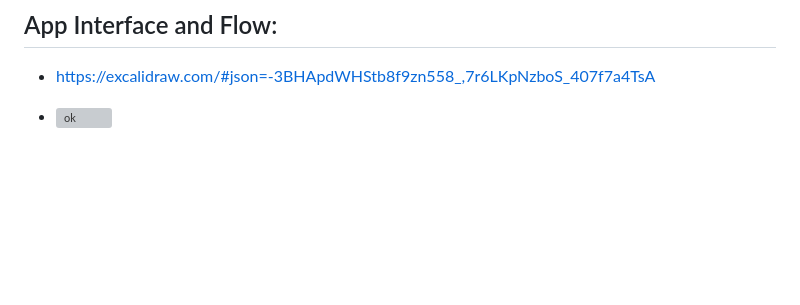
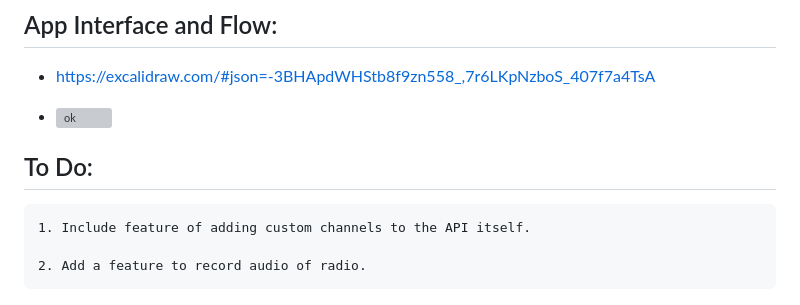
Before and after one commit to rishi058/Radio_Payer_Global_Groove, a Markdown page: README.md, the part around the change. Drawn GitHub-style; blank space fills up the shorter version; grey boxes are pictures that could not be loaded.

```diff
--- a/README.md
+++ b/README.md
@@ -55,3 +55,9 @@
  - https://excalidraw.com/#json=-3BHApdWHStb8f9zn558_,7r6LKpNzboS_407f7a4TsA
 
  - ![ok](https://github.com/rishi058/Radio_Payer_Global_Groove/assets/97884033/91fe03ae-7002-4c12-859c-32333bf56efb)
+
+## To Do:
+
+    1. Include feature of adding custom channels to the API itself.
+
+    2. Add a feature to record audio of radio.
```
